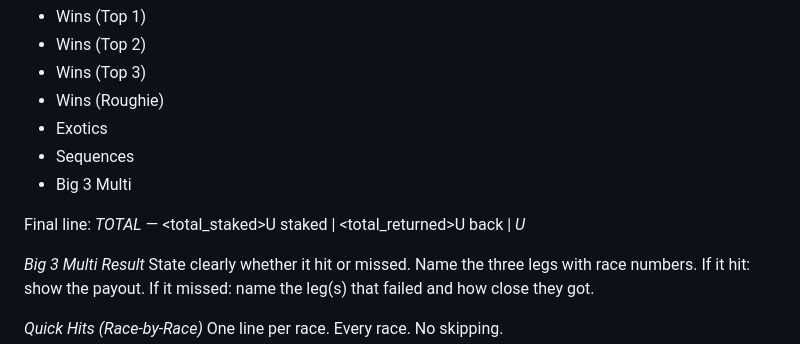
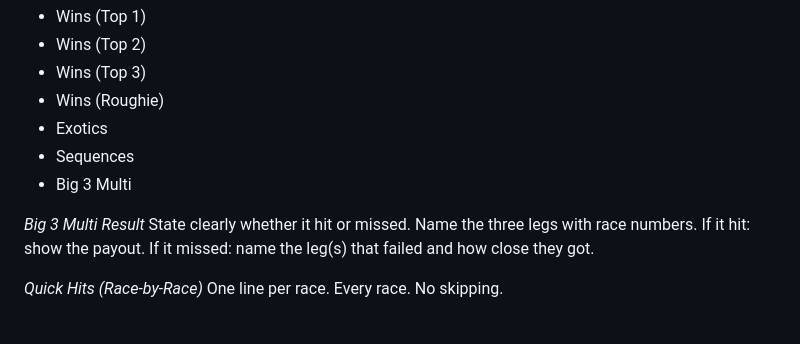
Before and after one commit to PuntyAI/PuntyAI, a Markdown page: prompts/wrap_up.md, the part around the change. Drawn GitHub-style; blank space fills up the shorter version.

Commit message:
Remove TOTAL line from punt review output
Co-Authored-By: Claude Opus 4.5 <noreply@anthropic.com>

```diff
--- a/prompts/wrap_up.md
+++ b/prompts/wrap_up.md
@@ -125,9 +125,6 @@ Required buckets:
 - Sequences
 - Big 3 Multi
 
-Final line:
-*TOTAL* — <total_staked>U staked | <total_returned>U back | *<net>U*
-
 *Big 3 Multi Result*
 State clearly whether it hit or missed.
 Name the three legs with race numbers.
```
